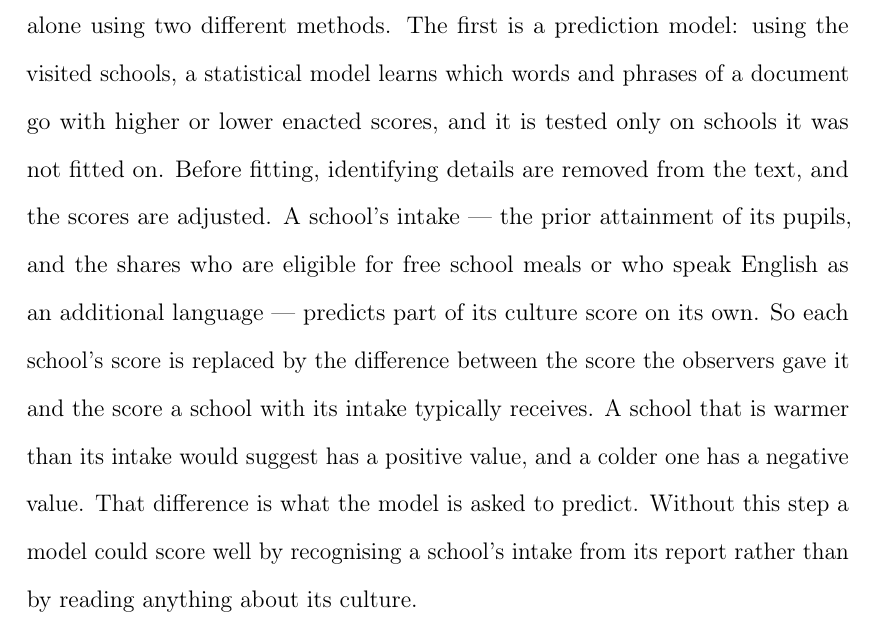
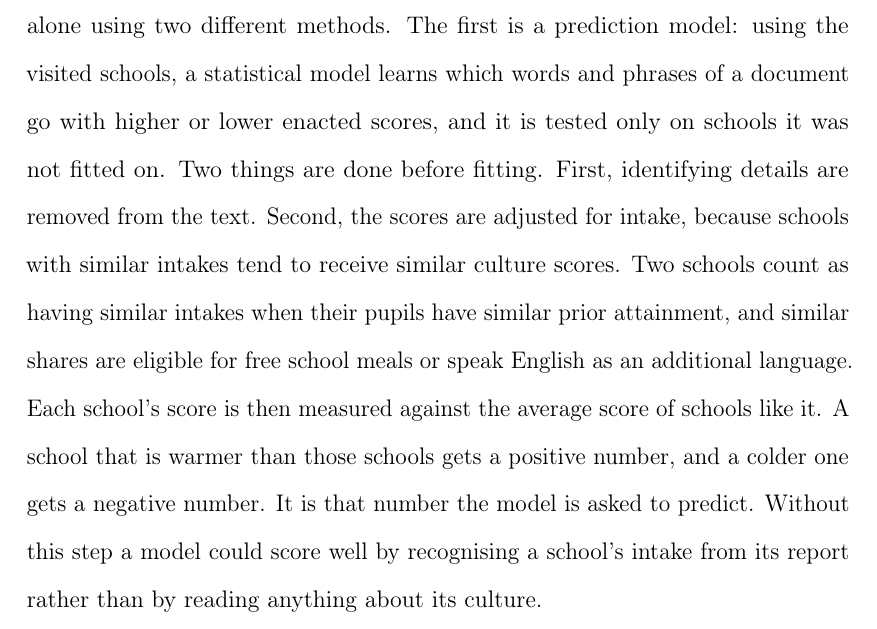
Before and after one commit to damianpphelan-cmd/phd-thesis-overleaf, a LaTeX thesis (main.tex, which reads chapters/02_paper1.tex): part of page 20 of 170, cut so that both start at the same text. Compiled offline with pdfLaTeX.

Commit message:
Restructure the demographic-adjustment passage

```diff
--- a/chapters/02_paper1.tex
+++ b/chapters/02_paper1.tex
@@ -109,7 +109,7 @@ two different methods.
 The first is a prediction model: using the visited schools, a
 statistical model learns which words and phrases of a document go with
 higher or lower enacted scores, and it is tested only on schools it was
-not fitted on. Before fitting, identifying details are removed from the text, and the scores are adjusted. A school's intake --- the prior attainment of its pupils, and the shares who are eligible for free school meals or who speak English as an additional language --- predicts part of its culture score on its own. So each school's score is replaced by the difference between the score the observers gave it and the score a school with its intake typically receives. A school that is warmer than its intake would suggest has a positive value, and a colder one has a negative value. That difference is what the model is asked to predict. Without this step a model could score well by recognising a school's intake from its report rather than by reading anything about its culture.
+not fitted on. Two things are done before fitting. First, identifying details are removed from the text. Second, the scores are adjusted for intake, because schools with similar intakes tend to receive similar culture scores. Two schools count as having similar intakes when their pupils have similar prior attainment, and similar shares are eligible for free school meals or speak English as an additional language. Each school's score is then measured against the average score of schools like it. A school that is warmer than those schools gets a positive number, and a colder one gets a negative number. It is that number the model is asked to predict. Without this step a model could score well by recognising a school's intake from its report rather than by reading anything about its culture.
 
 The second method uses a mark scheme approach. A large language model is provided with a one-page written mark scheme for each dimension --- warmth, strictness, and teaching --- and asked to score each document on a 1 to 5 scale. The first method assumes nothing about where
 culture shows up in text; the second assumes it is there and scores it. Each reading is then judged on whether it agrees with what the observers recorded, and only the readings that pass their tests are applied to the national population. The two methods face different tests, because they can fail differently. A prediction model might succeed by recognising a school rather than by reading it, so the whole procedure is run again on scores shuffled between schools, and a reading has to beat what that shuffling produces. A mark scheme might succeed because of the language model applying it, or because it is following how long a document is rather than what it says, so its reading has to survive a second scoring run, a different language model, and the removal of any effect of length. Both kinds of reading must also hold up once allowance is made for the number of readings tried.
```
